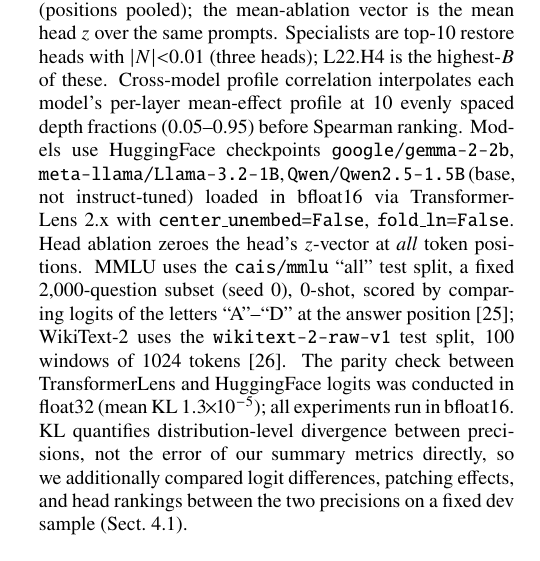
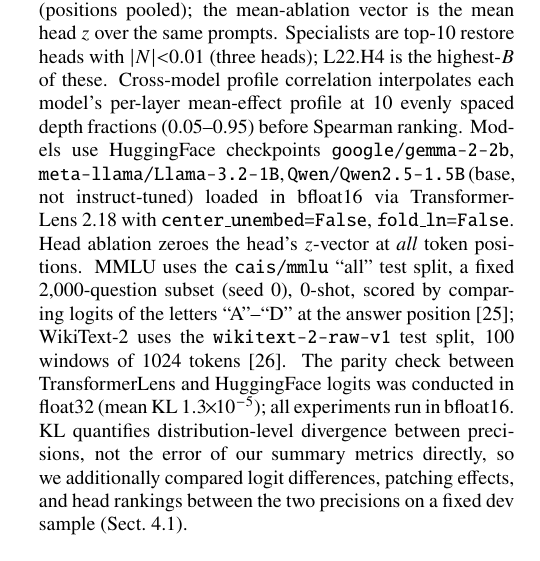
Before and after one commit to Shutchon/mech-interp-hallucination, a LaTeX document (paper/main.tex): part of one column of page 3 of 8, cut so that both start at the same text. Compiled offline with pdfLaTeX; a LaTeX package or settings file that is missing is left out.

Commit message:
pin pyarrow/datasets; TL 2.18 in paper

```diff
--- a/paper/main.tex
+++ b/paper/main.tex
@@ -290,7 +290,7 @@ interpolates each model's per-layer mean-effect profile at 10 evenly
 spaced depth fractions (0.05--0.95) before Spearman ranking. Models use
 HuggingFace checkpoints \texttt{google/gemma-2-2b},
 \texttt{meta-llama/Llama-3.2-1B}, \texttt{Qwen/Qwen2.5-1.5B}
-(base, not instruct-tuned) loaded in bfloat16 via TransformerLens~2.x
+(base, not instruct-tuned) loaded in bfloat16 via TransformerLens~2.18
 with \texttt{center\_unembed=False}, \texttt{fold\_ln=False}.
 Head ablation zeroes the head's $z$-vector at \emph{all} token
 positions. MMLU uses the \texttt{cais/mmlu} ``all'' test split, a fixed
```
Also changed, not shown: requirements.txt (+2 -0 lines).
